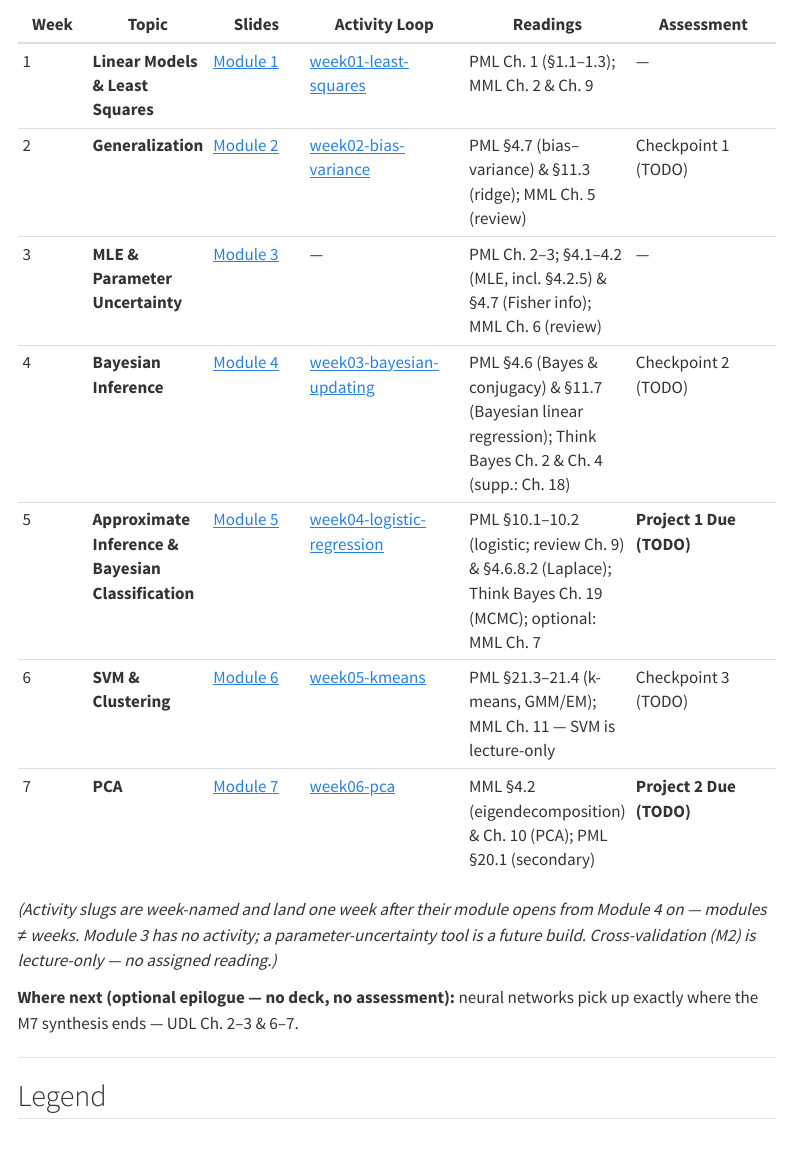
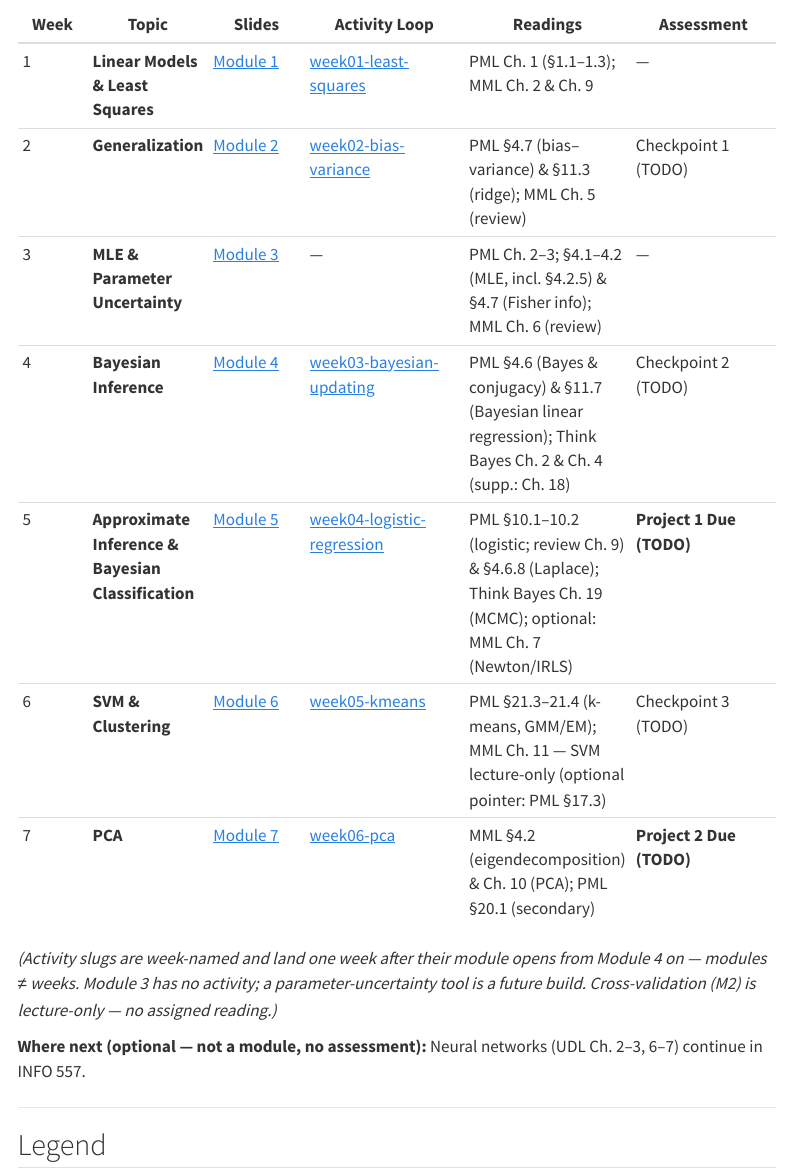
Before and after one commit to Gchism94/info521, a Quarto document (schedule.qmd): the page in a window 1100 px wide, from 220 px down. Rendered offline with R 4.5, knitr and Pandoc in place of Quarto, with nearby package versions; menus at the side of the page are left out.

Commit message:
feat(hub): finalized readings per SOURCE_MAP arc; fill M5 row

```diff
--- a/schedule.qmd
+++ b/schedule.qmd
@@ -13,13 +13,13 @@ The schedule below maps each module to its slides, activity loop, and assessment
 | 2 | **Generalization** | [Module 2]({{< var slides_url >}}/modules/m2-generalization/) | [week02-bias-variance]({{< var activities_url >}}/week02-bias-variance/) | PML §4.7 (bias–variance) & §11.3 (ridge); MML Ch. 5 (review) | Checkpoint 1 (TODO) |
 | 3 | **MLE & Parameter Uncertainty** | [Module 3]({{< var slides_url >}}/modules/m3-mle-uncertainty/) | — | PML Ch. 2–3; §4.1–4.2 (MLE, incl. §4.2.5) & §4.7 (Fisher info); MML Ch. 6 (review) | — |
 | 4 | **Bayesian Inference** | [Module 4]({{< var slides_url >}}/modules/m4-bayesian-inference/) | [week03-bayesian-updating]({{< var activities_url >}}/week03-bayesian-updating/) | PML §4.6 (Bayes & conjugacy) & §11.7 (Bayesian linear regression); Think Bayes Ch. 2 & Ch. 4 (supp.: Ch. 18) | Checkpoint 2 (TODO) |
-| 5 | **Approximate Inference & Bayesian Classification** | [Module 5]({{< var slides_url >}}/modules/m5-approximate-inference/) | [week04-logistic-regression]({{< var activities_url >}}/week04-logistic-regression/) | PML §10.1–10.2 (logistic; review Ch. 9) & §4.6.8.2 (Laplace); Think Bayes Ch. 19 (MCMC); optional: MML Ch. 7 | **Project 1 Due (TODO)** |
-| 6 | **SVM & Clustering** | [Module 6]({{< var slides_url >}}/modules/m6-svm-clustering/) | [week05-kmeans]({{< var activities_url >}}/week05-kmeans/) | PML §21.3–21.4 (k-means, GMM/EM); MML Ch. 11 — SVM is lecture-only | Checkpoint 3 (TODO) |
+| 5 | **Approximate Inference & Bayesian Classification** | [Module 5]({{< var slides_url >}}/modules/m5-approximate-inference/) | [week04-logistic-regression]({{< var activities_url >}}/week04-logistic-regression/) | PML §10.1–10.2 (logistic; review Ch. 9) & §4.6.8 (Laplace); Think Bayes Ch. 19 (MCMC); optional: MML Ch. 7 (Newton/IRLS) | **Project 1 Due (TODO)** |
+| 6 | **SVM & Clustering** | [Module 6]({{< var slides_url >}}/modules/m6-svm-clustering/) | [week05-kmeans]({{< var activities_url >}}/week05-kmeans/) | PML §21.3–21.4 (k-means, GMM/EM); MML Ch. 11 — SVM lecture-only (optional pointer: PML §17.3) | Checkpoint 3 (TODO) |
 | 7 | **PCA** | [Module 7]({{< var slides_url >}}/modules/m7-pca/) | [week06-pca]({{< var activities_url >}}/week06-pca/) | MML §4.2 (eigendecomposition) & Ch. 10 (PCA); PML §20.1 (secondary) | **Project 2 Due (TODO)** |
 
 *(Activity slugs are week-named and land one week after their module opens from Module 4 on — modules ≠ weeks. Module 3 has no activity; a parameter-uncertainty tool is a future build. Cross-validation (M2) is lecture-only — no assigned reading.)*
 
-**Where next (optional epilogue — no deck, no assessment):** neural networks pick up exactly where the M7 synthesis ends — UDL Ch. 2–3 & 6–7.
+**Where next (optional — not a module, no assessment):** Neural networks (UDL Ch. 2–3, 6–7) continue in INFO 557.
 
 ---
 
```
